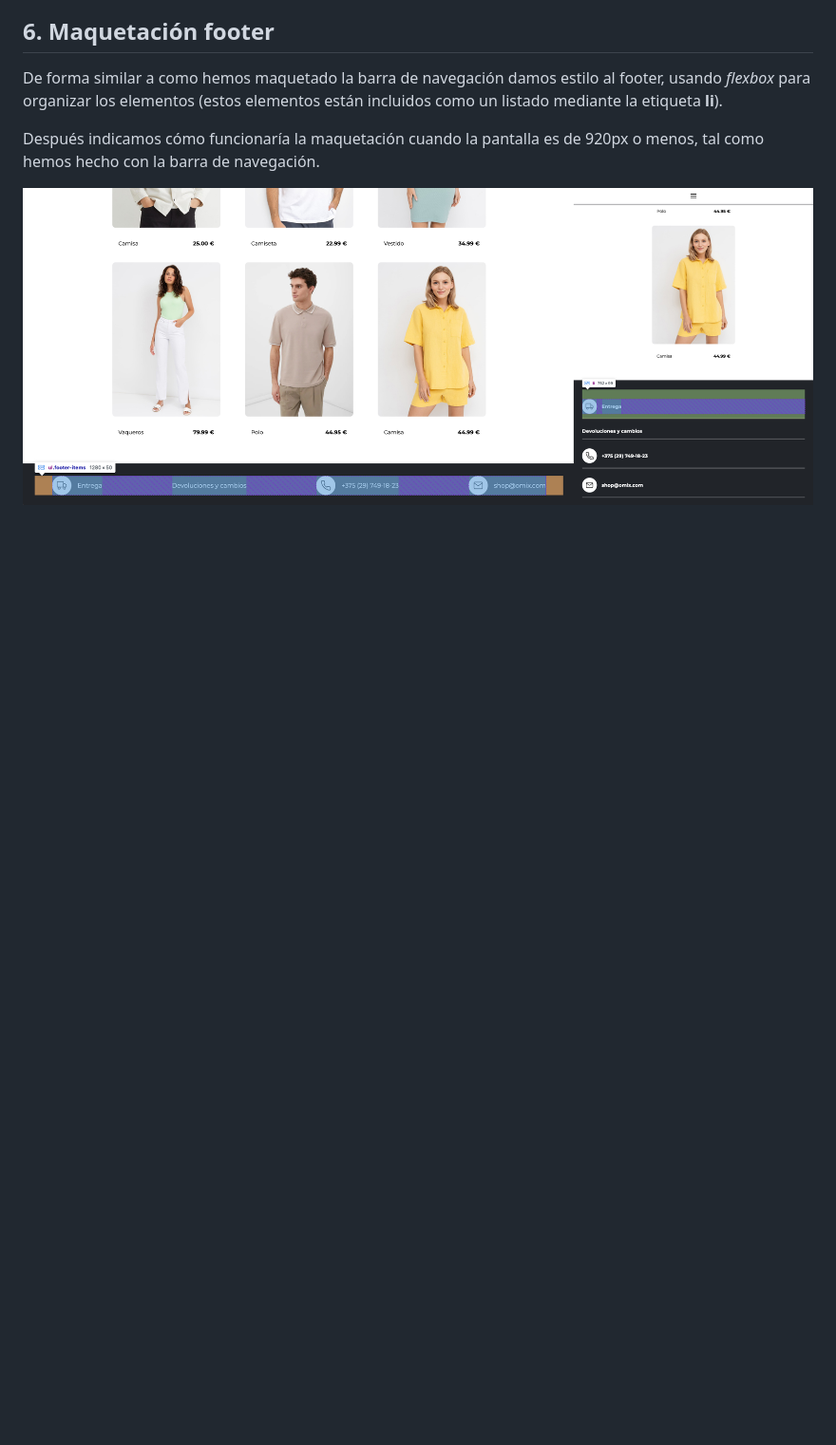
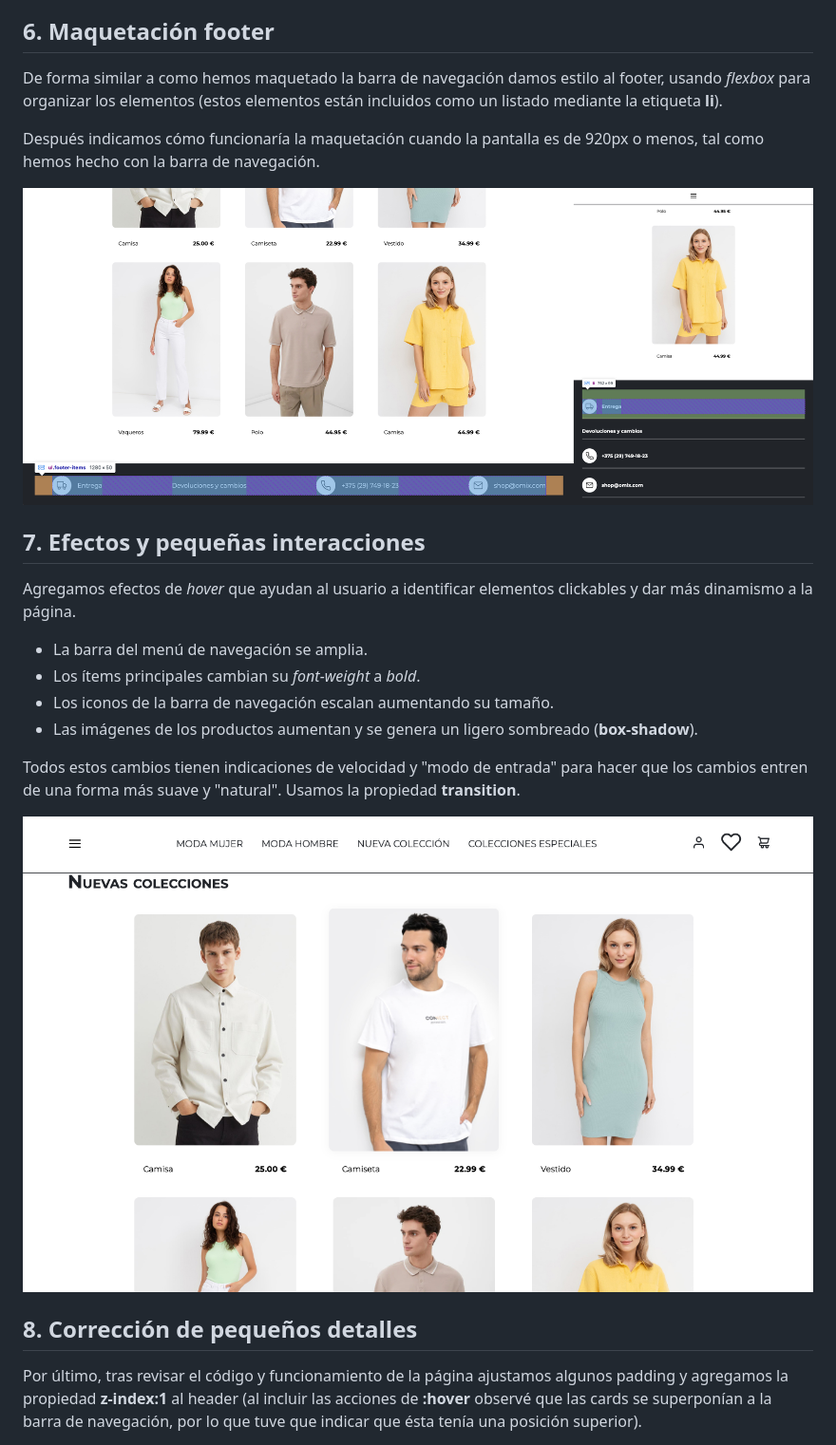
Before and after one commit to aimolina2/bootcampjs-modulo1-html, a Markdown page: README.md, the part around the change. Shown: that part at 95% size. Drawn GitHub-style; pictures changed too: images-readme/08_hover.png (added); blank space fills up the shorter version.

Commit message:
added hover actions and fixed bugs

```diff
--- a/README.md
+++ b/README.md
@@ -56,3 +56,20 @@ De forma similar a como hemos maquetado la barra de navegación damos estilo al
 Después indicamos cómo funcionaría la maquetación cuando la pantalla es de 920px o menos, tal como hemos hecho con la barra de navegación.
 
 <img src="./images-readme/07_footer.png" alt="footer" title="footer" />
+
+## 7. Efectos y pequeñas interacciones
+
+Agregamos efectos de _hover_ que ayudan al usuario a identificar elementos clickables y dar más dinamismo a la página.
+
+- La barra del menú de navegación se amplia.
+- Los ítems principales cambian su _font-weight_ a _bold_.
+- Los iconos de la barra de navegación escalan aumentando su tamaño.
+- Las imágenes de los productos aumentan y se genera un ligero sombreado (**box-shadow**).
+
+Todos estos cambios tienen indicaciones de velocidad y "modo de entrada" para hacer que los cambios entren de una forma más suave y "natural". Usamos la propiedad **transition**.
+
+<img src="./images-readme/08_hover.png" alt="efectos hover" title="efectos hover" />
+
+## 8. Corrección de pequeños detalles
+
+Por último, tras revisar el código y funcionamiento de la página ajustamos algunos padding y agregamos la propiedad **z-index:1** al header (al incluir las acciones de **:hover** observé que las cards se superponían a la barra de navegación, por lo que tuve que indicar que ésta tenía una posición superior).
```
Also changed, not shown: 2 other files.
